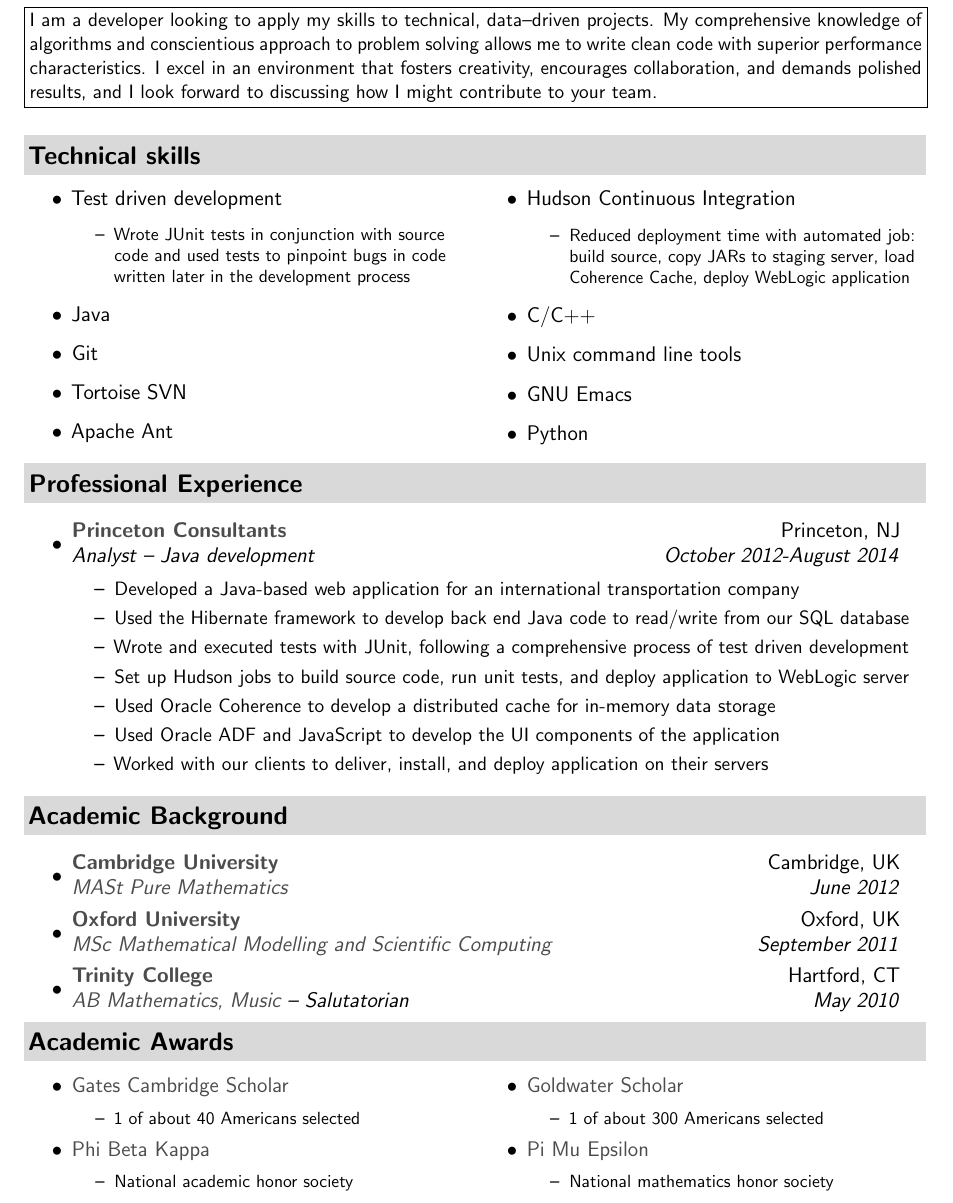
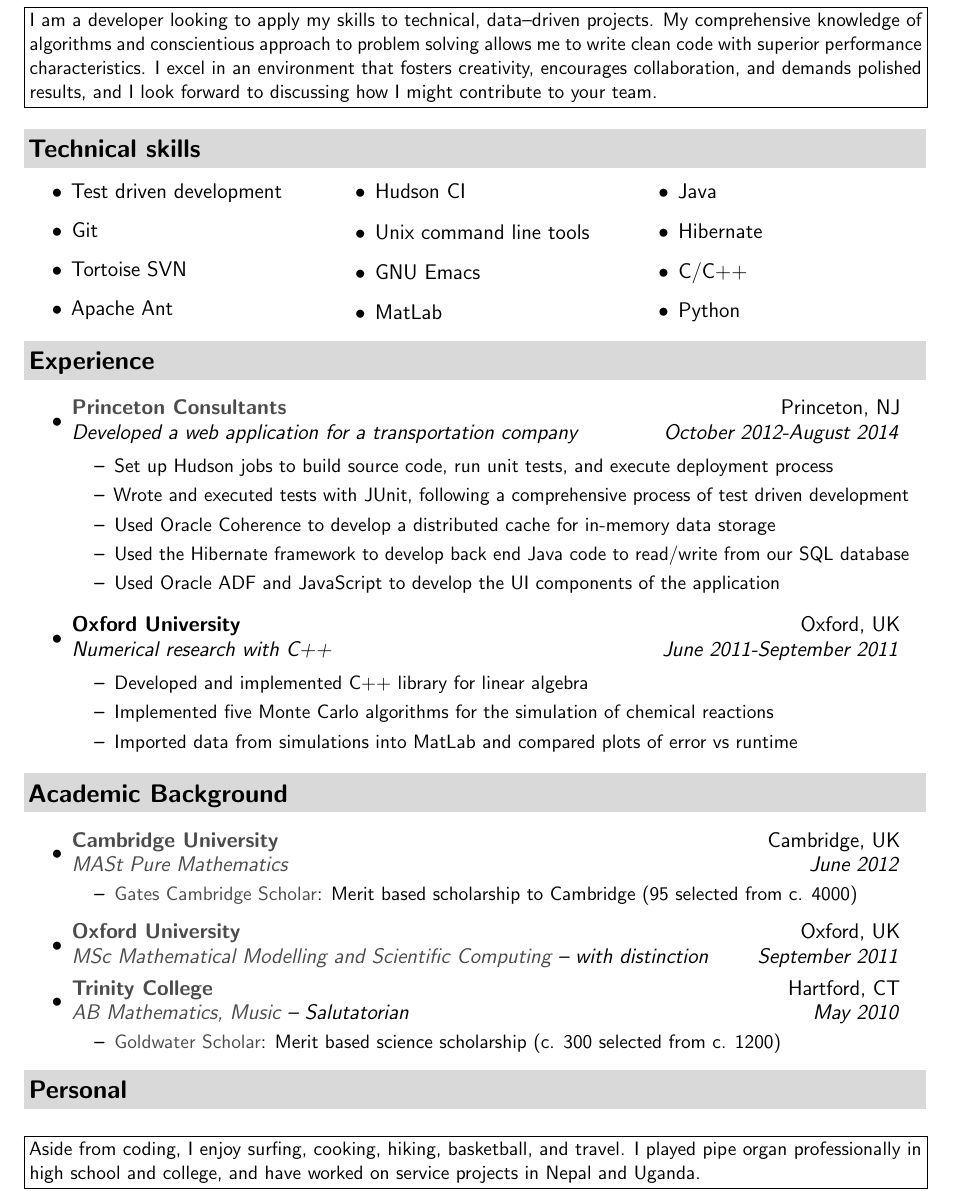
Before and after one commit to BruhKofi/projects, a LaTeX CV (resume/Matthew Phinney CV.tex): part of the page, cut so that both start at the same text. Compiled offline with pdfLaTeX.

Commit message:
Updated CV with more of Andrew's suggestions

```diff
--- a/resume/Matthew Phinney CV.tex
+++ b/resume/Matthew Phinney CV.tex
@@ -80,10 +80,11 @@
 
 %%%%%%%%%%%%%%%%%%%%%%
 \resheading{\Large{Technical skills}}
-\begin{multicols}{2}
+\begin{multicols}{3}
 	\begin{itemize}
 	\large
 		\resitem{Test driven development}
+		\begin{comment}
 		{ \small
 				\begin{itemize}
 				\renewcommand{\baselinestretch}{1}
@@ -91,12 +92,12 @@
 					{\resitem{Wrote JUnit tests in conjunction with source code and used tests to pinpoint bugs in code written later in the development process}}
 				\end{itemize}
 		}
-
-		\resitem{Java}
+		\end{comment}
 		\resitem{Git}
 		\resitem{Tortoise SVN}
 		\resitem{Apache Ant}
-		\resitem{Hudson Continuous Integration}
+		\resitem{Hudson CI}
+		\begin{comment}
 		{ \small
 				\begin{itemize}
 				\renewcommand{\baselinestretch}{1}
@@ -105,35 +106,53 @@
 					{\resitem{Reduced deployment time with automated job: build source, copy JARs to staging server, load Coherence Cache, deploy WebLogic application}}
 				\end{itemize}
 		}
-
-		\resitem{C/C++}
+		\end{comment}
 		\resitem{Unix command line tools}
 		\resitem{GNU Emacs}
+		\resitem{MatLab}
+		\resitem{Java}
+		\resitem{Hibernate}
+		\resitem{C/C++}
 		\resitem{Python}
 	\end{itemize}
 \end{multicols}
 
-\resheading{\Large{Professional Experience}}
+\resheading{\Large{Experience}}
 \large
 	\begin{itemize}
 		\item
-			\ressubheading{\href{http://www.princeton.com/}{Princeton Consultants}}{Princeton, NJ}{Analyst -- Java development} {October 2012-August 2014}
+			\ressubheading{\href{http://www.princeton.com/}{Princeton Consultants}}{Princeton, NJ}{Developed a web application for a transportation company} {October 2012-August 2014}
 
 			{ \small
 				\begin{itemize}
 				\renewcommand{\baselinestretch}{1}
 				 \normalsize
-					{\resitem{Developed a Java-based web application for an international transportation company}}
+				 	\resitem{Set up Hudson jobs to build source code, run unit tests, and execute deployment process}
+					\resitem{Wrote and executed tests with JUnit, following a comprehensive process of test driven development}
+					\resitem{Used Oracle Coherence to develop a distributed cache for in-memory data storage}
 					\resitem{Used the Hibernate framework to develop back end Java code to read/write from our SQL database}
-					\resitem{Wrote and executed tests with JUnit, following a comprehensive process of test driven development}
-					\resitem{Set up Hudson jobs to build source code, run unit tests, and deploy application to WebLogic server}
-					\resitem{Used Oracle Coherence to develop a distributed cache for in-memory data storage}
 					{\resitem{Used Oracle ADF and JavaScript to develop the UI components of the application}}
-					{\resitem{Worked with our clients to deliver, install, and deploy application on their servers}}
+					%{\resitem{Worked with our clients to deliver, install, and deploy application on their servers}}
 				\end{itemize}
 			}
 
 	\end{itemize}
+	\begin{itemize}
+		\item
+			\ressubheading{{Oxford University}}{Oxford, UK}{Numerical research with C++} {June 2011-September 2011}
+
+			{ \small
+				\begin{itemize}
+				\renewcommand{\baselinestretch}{1}
+				 \normalsize
+					{\resitem{Developed and implemented C++ library for linear algebra}}
+					\resitem{Implemented five Monte Carlo algorithms for the simulation of chemical reactions}
+					\resitem{Imported data from simulations into MatLab and compared plots of error vs runtime}
+				\end{itemize}
+			}
+
+	\end{itemize}
+
 
 
 
@@ -144,12 +163,26 @@
 	\begin{itemize}
 		\item
 			\ressubheading{\href{http://www.cam.ac.uk/}{Cambridge University}}{Cambridge, UK}{\href{http://www.maths.cam.ac.uk/postgrad/mathiii/}{MASt Pure Mathematics}} {June 2012}
+			{ \small
+				\begin{itemize}
+				\renewcommand{\baselinestretch}{1}
+				 \normalsize
+					{\resitem{\href{http://www.gatescambridge.org/our-scholars/Profile.aspx?ScholarID=5646}{Gates Cambridge Scholar}: Merit based scholarship to Cambridge (95 selected from c. 4000)}}
+				\end{itemize}
+			}
 		\item
-			\ressubheading{\href{http://www.ox.ac.uk}{Oxford University}}{Oxford, UK}{\href{https://www.maths.ox.ac.uk/members/students/postgraduate-courses/msc-mmsc}{MSc Mathematical Modelling and Scientific Computing}} {September 2011}
+			\ressubheading{\href{http://www.ox.ac.uk}{Oxford University}}{Oxford, UK}{\href{https://www.maths.ox.ac.uk/members/students/postgraduate-courses/msc-mmsc}{MSc Mathematical Modelling and Scientific Computing} -- with distinction} {September 2011}
 
 
 		\item
 			\ressubheading{\href{http://www.trincoll.edu/}{Trinity College}}{Hartford, CT}{{\href{http://www.trincoll.edu/Academics/MajorsAndMinors/Mathematics/Pages/default.aspx}{AB Mathematics,}} {\href{http://www.trincoll.edu/Academics/MajorsAndMinors/Music/Pages/default.aspx}{Music} -- Salutatorian}}{May 2010}
+		{ \small
+				\begin{itemize}
+				\renewcommand{\baselinestretch}{1}
+				 \normalsize
+					{\resitem{\href{http://www.act.org/goldwater/}{Goldwater Scholar}: Merit based science scholarship (c. 300 selected from c. 1200)}}
+				\end{itemize}
+			}
 
 	\end{itemize}
 
@@ -164,50 +197,6 @@
 %	\end{itemize}
 
 % End coursework list
-%%%%%%%%%%%%%%%%%%%%%%
-\resheading{\Large{Academic Awards}}
-\begin{multicols}{2}
-	\begin{itemize}
-	\large
-		\resitem{\href{http://www.gatescambridge.org/our-scholars/Profile.aspx?ScholarID=5646}{Gates Cambridge Scholar}}
-		{ \small
-				\begin{itemize}
-				\renewcommand{\baselinestretch}{1}
-				 \small
-					{\resitem{1 of about 40 Americans selected}}
-				\end{itemize}
-				}
-		\resitem{\href{http://www.pbk.org/home/index.aspx}{Phi Beta Kappa}}
-				{ \small
-				\begin{itemize}
-				\renewcommand{\baselinestretch}{1}
-				 \small
-					{\resitem{National academic honor society}}
-				\end{itemize}
-		}
-		\resitem{\href{http://www.act.org/goldwater/}{Goldwater Scholar}}
-		{ \small
-				\begin{itemize}
-				\renewcommand{\baselinestretch}{1}
-				 \small
-					{\resitem{1 of about 300 Americans selected}}
-				\end{itemize}
-		}
-		\resitem{\href{http://www.pme-math.org/}{Pi Mu Epsilon}}
-						{ \small
-				\begin{itemize}
-				\renewcommand{\baselinestretch}{1}
-				 \small
-					{\resitem{National mathematics honor society}}
-				\end{itemize}
-		}
-		\begin{comment}
-		\resitem{H. E. Russell Fellowship}
-		\resitem{First Prize in First Year Mathematics}
-		\end{comment}
-	\end{itemize}
-\end{multicols}
-% End Distinctions list
 
 %\resheading{\Large{Research and Presentations}}
 %\begin{itemize}
@@ -233,6 +222,12 @@
 %
 %
 %\end{itemize}
+
+\resheading{\Large{Personal}}\vspace{0.05in}\\
+\normalsize
+\vspace{0.15in}
+\fbox{\parbox{\textwidth}{Aside from coding, I enjoy surfing, cooking, hiking, basketball, and travel.  I played pipe organ professionally in high school and college, and have worked on service projects in Nepal and Uganda.}}
+
 
 %%%%%%%%%%%%%%%%%%%%%%
 \begin{comment}
```
Also changed, not shown: resume/Matthew Phinney CV.tex (2 more changed lines).
